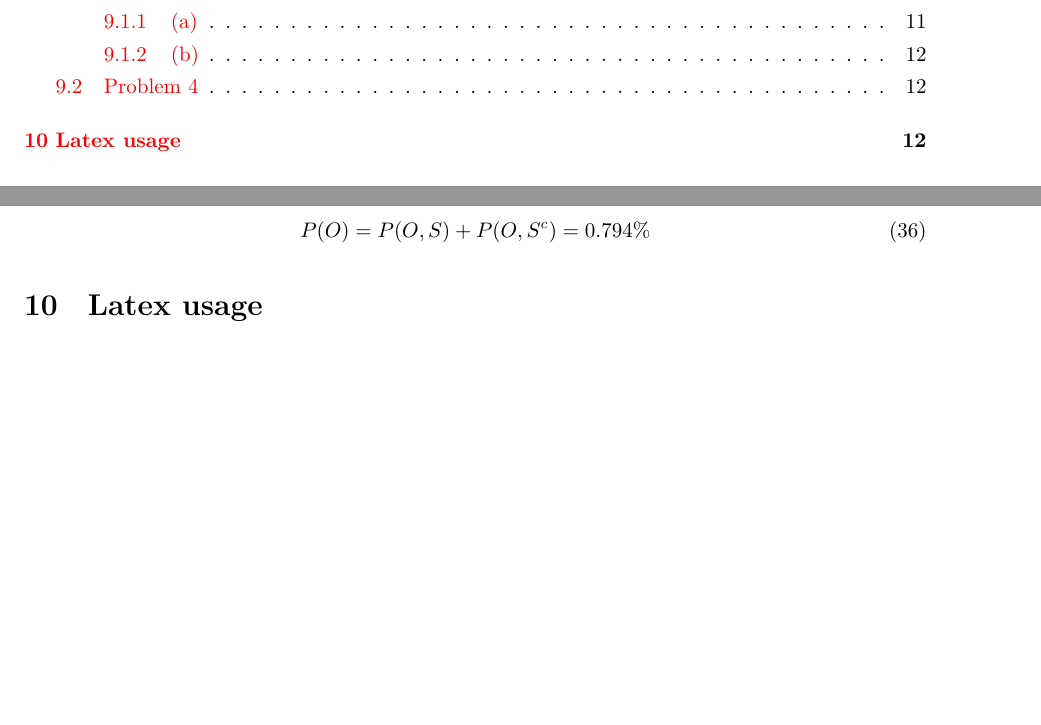
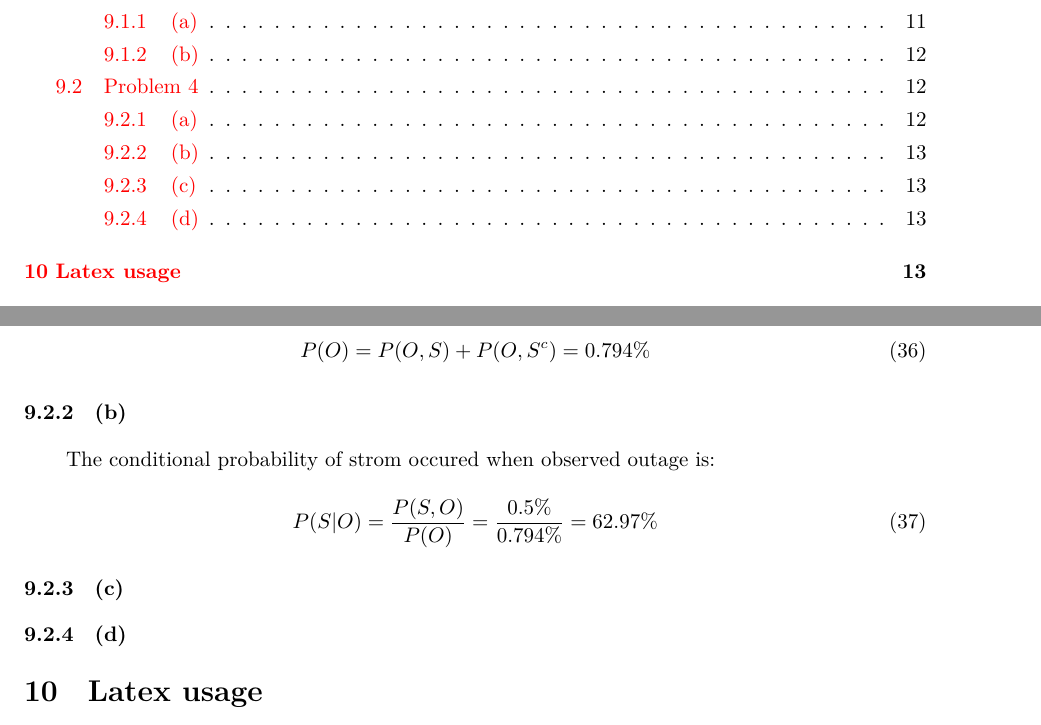
Before and after one commit to caosen469/latex, a LaTeX paper (Ali-loner.github.io-master/The LaTeX testfile for vscode/The testfile for vscode.tex): two parts of pages 3 and 12 of 13 before the commit and two parts of pages 3 and 13 of 13 after it, joined at a grey line, cut so that both start at the same text, the shorter picture padded with empty space. Compiled offline with XeLaTeX.

Commit message:
problem 4 part b

```diff
--- a/Ali-loner.github.io-master/The LaTeX testfile for vscode/The testfile for vscode.tex
+++ b/Ali-loner.github.io-master/The LaTeX testfile for vscode/The testfile for vscode.tex
@@ -442,6 +443,15 @@ According to the total probablity, the marginal probability of outage is:
 	P(O)=P(O,S)+P(O,S^{c})=0.794\%
 \end{equation}
 
+\subsubsection{(b)}
+The conditional probability of strom occured when observed outage is:
+\begin{equation}
+	P(S|O)=\frac{P(S,O)}{P(O)}=\frac{0.5 \%}{0.794 \%}=62.97 \%
+\end{equation}
+\subsubsection{(c)}
+\subsubsection{(d)}
+
+
 \section{Latex usage}
 The citation part of using latex: \url{https://zhuanlan.zhihu.com/p/25013341}.
 在写文档之前的引用库部分，使用“usepackage{apacite}，bibliographystyle{apacite}”。行文中要引用就使用citeA{konishi:1999ab}。在结束问当前添加bibliography{example}，example是文献数据库的名字 (example.bib)
```
Also changed, not shown: Ali-loner.github.io-master/The LaTeX testfile for vscode/The testfile for vscode.pdf, Ali-loner.github.io-master/The LaTeX testfile for vscode/The testfile for vscode.tex (1 more changed lines), 5 other files.
